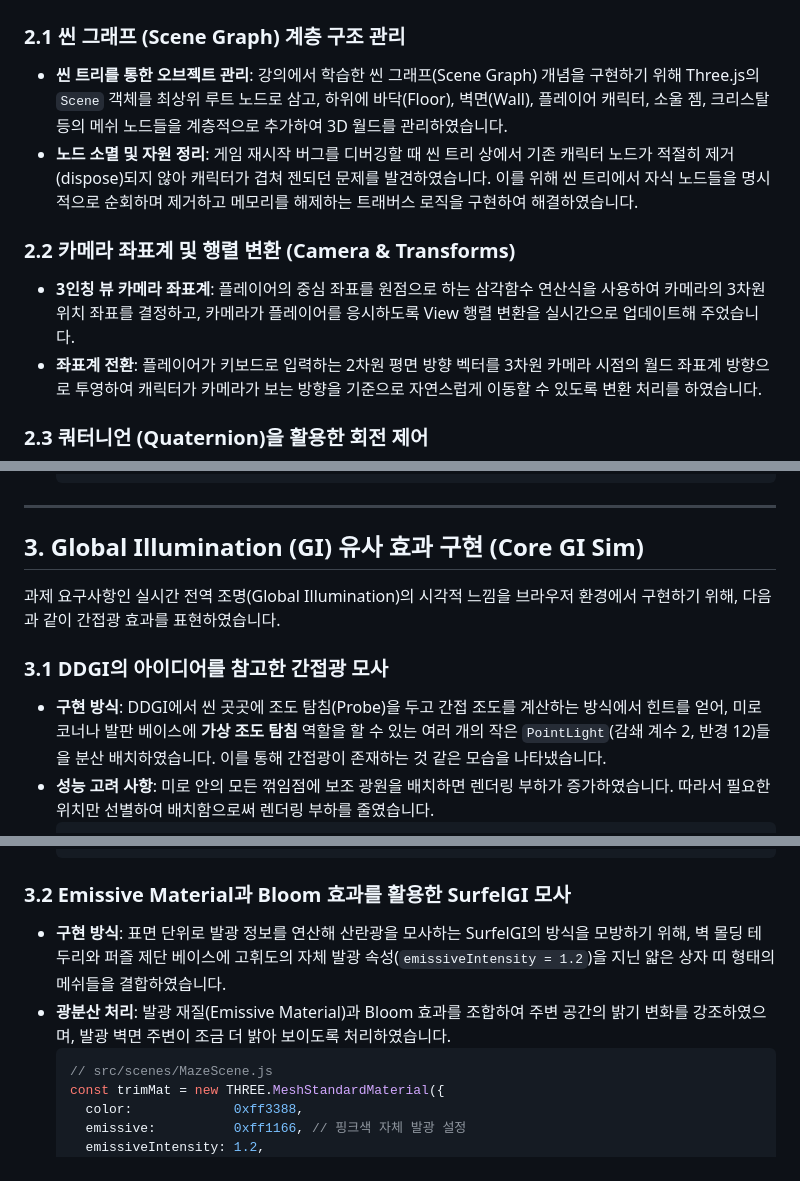
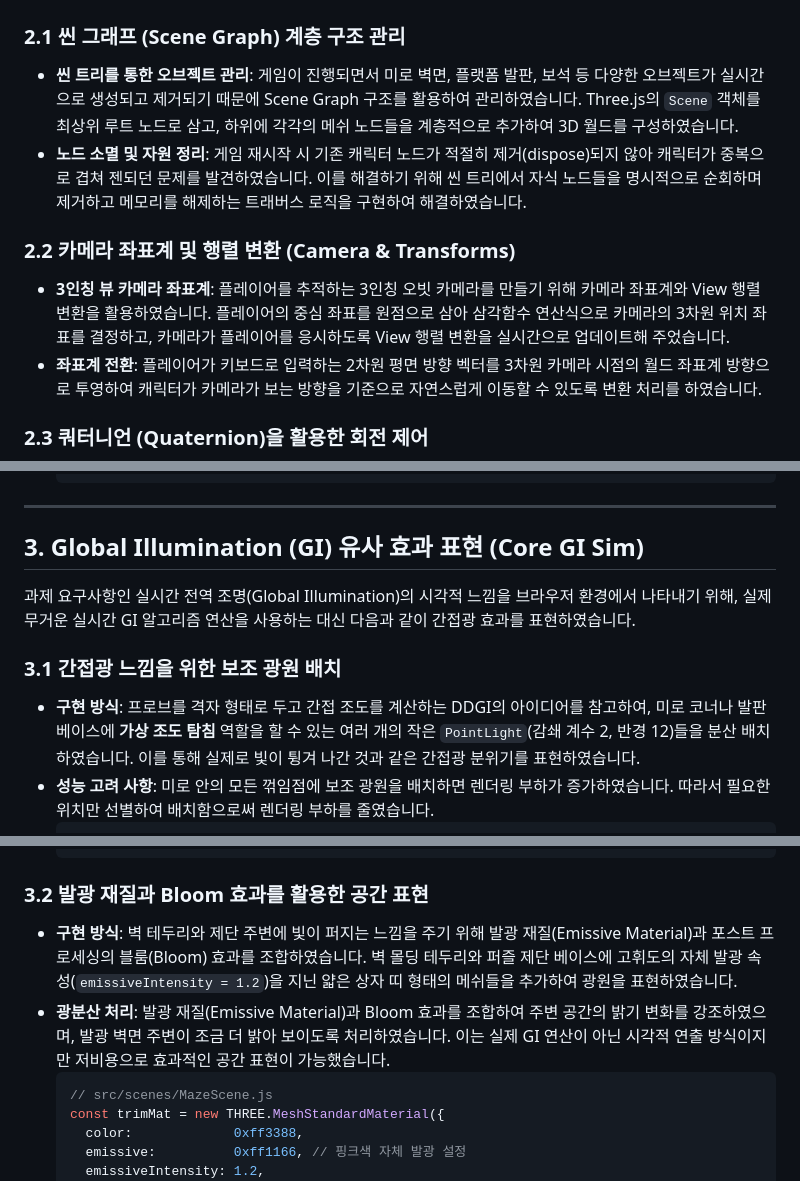
Before and after one commit to mejiyaming/computergraphics, a Markdown page: REPORT.md, 3 parts joined by grey strips. GitHub-like rendering.

Commit message:
docs: finalize student report by removing exaggerated GI terminology and adjusting headers

````diff
--- a/REPORT.md
+++ b/REPORT.md
@@ -23,11 +23,11 @@
 ## 2. 강의 내용과의 매핑 및 그래픽스 기술 구현 (Lecture-to-Code Mapping)
 
 ### 2.1 씬 그래프 (Scene Graph) 계층 구조 관리
-- **씬 트리를 통한 오브젝트 관리**: 강의에서 학습한 씬 그래프(Scene Graph) 개념을 구현하기 위해 Three.js의 `Scene` 객체를 최상위 루트 노드로 삼고, 하위에 바닥(Floor), 벽면(Wall), 플레이어 캐릭터, 소울 젬, 크리스탈 등의 메쉬 노드들을 계층적으로 추가하여 3D 월드를 관리하였습니다.
-- **노드 소멸 및 자원 정리**: 게임 재시작 버그를 디버깅할 때 씬 트리 상에서 기존 캐릭터 노드가 적절히 제거(dispose)되지 않아 캐릭터가 겹쳐 젠되던 문제를 발견하였습니다. 이를 위해 씬 트리에서 자식 노드들을 명시적으로 순회하며 제거하고 메모리를 해제하는 트래버스 로직을 구현하여 해결하였습니다.
+- **씬 트리를 통한 오브젝트 관리**: 게임이 진행되면서 미로 벽면, 플랫폼 발판, 보석 등 다양한 오브젝트가 실시간으로 생성되고 제거되기 때문에 Scene Graph 구조를 활용하여 관리하였습니다. Three.js의 `Scene` 객체를 최상위 루트 노드로 삼고, 하위에 각각의 메쉬 노드들을 계층적으로 추가하여 3D 월드를 구성하였습니다.
+- **노드 소멸 및 자원 정리**: 게임 재시작 시 기존 캐릭터 노드가 적절히 제거(dispose)되지 않아 캐릭터가 중복으로 겹쳐 젠되던 문제를 발견하였습니다. 이를 해결하기 위해 씬 트리에서 자식 노드들을 명시적으로 순회하며 제거하고 메모리를 해제하는 트래버스 로직을 구현하여 해결하였습니다.
 
 ### 2.2 카메라 좌표계 및 행렬 변환 (Camera & Transforms)
-- **3인칭 뷰 카메라 좌표계**: 플레이어의 중심 좌표를 원점으로 하는 삼각함수 연산식을 사용하여 카메라의 3차원 위치 좌표를 결정하고, 카메라가 플레이어를 응시하도록 View 행렬 변환을 실시간으로 업데이트해 주었습니다.
+- **3인칭 뷰 카메라 좌표계**: 플레이어를 추적하는 3인칭 오빗 카메라를 만들기 위해 카메라 좌표계와 View 행렬 변환을 활용하였습니다. 플레이어의 중심 좌표를 원점으로 삼아 삼각함수 연산식으로 카메라의 3차원 위치 좌표를 결정하고, 카메라가 플레이어를 응시하도록 View 행렬 변환을 실시간으로 업데이트해 주었습니다.
 - **좌표계 전환**: 플레이어가 키보드로 입력하는 2차원 평면 방향 벡터를 3차원 카메라 시점의 월드 좌표계 방향으로 투영하여 캐릭터가 카메라가 보는 방향을 기준으로 자연스럽게 이동할 수 있도록 변환 처리를 하였습니다.
 
 ### 2.3 쿼터니언 (Quaternion)을 활용한 회전 제어
@@ -41,12 +41,12 @@
 
 ---
 
-## 3. Global Illumination (GI) 유사 효과 구현 (Core GI Sim)
+## 3. Global Illumination (GI) 유사 효과 표현 (Core GI Sim)
 
-과제 요구사항인 실시간 전역 조명(Global Illumination)의 시각적 느낌을 브라우저 환경에서 구현하기 위해, 다음과 같이 간접광 효과를 표현하였습니다.
+과제 요구사항인 실시간 전역 조명(Global Illumination)의 시각적 느낌을 브라우저 환경에서 나타내기 위해, 실제 무거운 실시간 GI 알고리즘 연산을 사용하는 대신 다음과 같이 간접광 효과를 표현하였습니다.
 
-### 3.1 DDGI의 아이디어를 참고한 간접광 모사
-- **구현 방식**: DDGI에서 씬 곳곳에 조도 탐침(Probe)을 두고 간접 조도를 계산하는 방식에서 힌트를 얻어, 미로 코너나 발판 베이스에 **가상 조도 탐침** 역할을 할 수 있는 여러 개의 작은 `PointLight`(감쇄 계수 2, 반경 12)들을 분산 배치하였습니다. 이를 통해 간접광이 존재하는 것 같은 모습을 나타냈습니다.
+### 3.1 간접광 느낌을 위한 보조 광원 배치
+- **구현 방식**: 프로브를 격자 형태로 두고 간접 조도를 계산하는 DDGI의 아이디어를 참고하여, 미로 코너나 발판 베이스에 **가상 조도 탐침** 역할을 할 수 있는 여러 개의 작은 `PointLight`(감쇄 계수 2, 반경 12)들을 분산 배치하였습니다. 이를 통해 실제로 빛이 튕겨 나간 것과 같은 간접광 분위기를 표현하였습니다.
 - **성능 고려 사항**: 미로 안의 모든 꺾임점에 보조 광원을 배치하면 렌더링 부하가 증가하였습니다. 따라서 필요한 위치만 선별하여 배치함으로써 렌더링 부하를 줄였습니다.
   ```javascript
   // src/scenes/MazeScene.js
@@ -65,9 +65,9 @@
   });
   ```
 
-### 3.2 Emissive Material과 Bloom 효과를 활용한 SurfelGI 모사
-- **구현 방식**: 표면 단위로 발광 정보를 연산해 산란광을 모사하는 SurfelGI의 방식을 모방하기 위해, 벽 몰딩 테두리와 퍼즐 제단 베이스에 고휘도의 자체 발광 속성(`emissiveIntensity = 1.2`)을 지닌 얇은 상자 띠 형태의 메쉬들을 결합하였습니다.
-- **광분산 처리**: 발광 재질(Emissive Material)과 Bloom 효과를 조합하여 주변 공간의 밝기 변화를 강조하였으며, 발광 벽면 주변이 조금 더 밝아 보이도록 처리하였습니다.
+### 3.2 발광 재질과 Bloom 효과를 활용한 공간 표현
+- **구현 방식**: 벽 테두리와 제단 주변에 빛이 퍼지는 느낌을 주기 위해 발광 재질(Emissive Material)과 포스트 프로세싱의 블룸(Bloom) 효과를 조합하였습니다. 벽 몰딩 테두리와 퍼즐 제단 베이스에 고휘도의 자체 발광 속성(`emissiveIntensity = 1.2`)을 지닌 얇은 상자 띠 형태의 메쉬들을 추가하여 광원을 표현하였습니다.
+- **광분산 처리**: 발광 재질(Emissive Material)과 Bloom 효과를 조합하여 주변 공간의 밝기 변화를 강조하였으며, 발광 벽면 주변이 조금 더 밝아 보이도록 처리하였습니다. 이는 실제 GI 연산이 아닌 시각적 연출 방식이지만 저비용으로 효과적인 공간 표현이 가능했습니다.
   ```javascript
   // src/scenes/MazeScene.js
   const trimMat = new THREE.MeshStandardMaterial({
````
Also changed, not shown: other parts of REPORT.md (+4 -4 lines).
